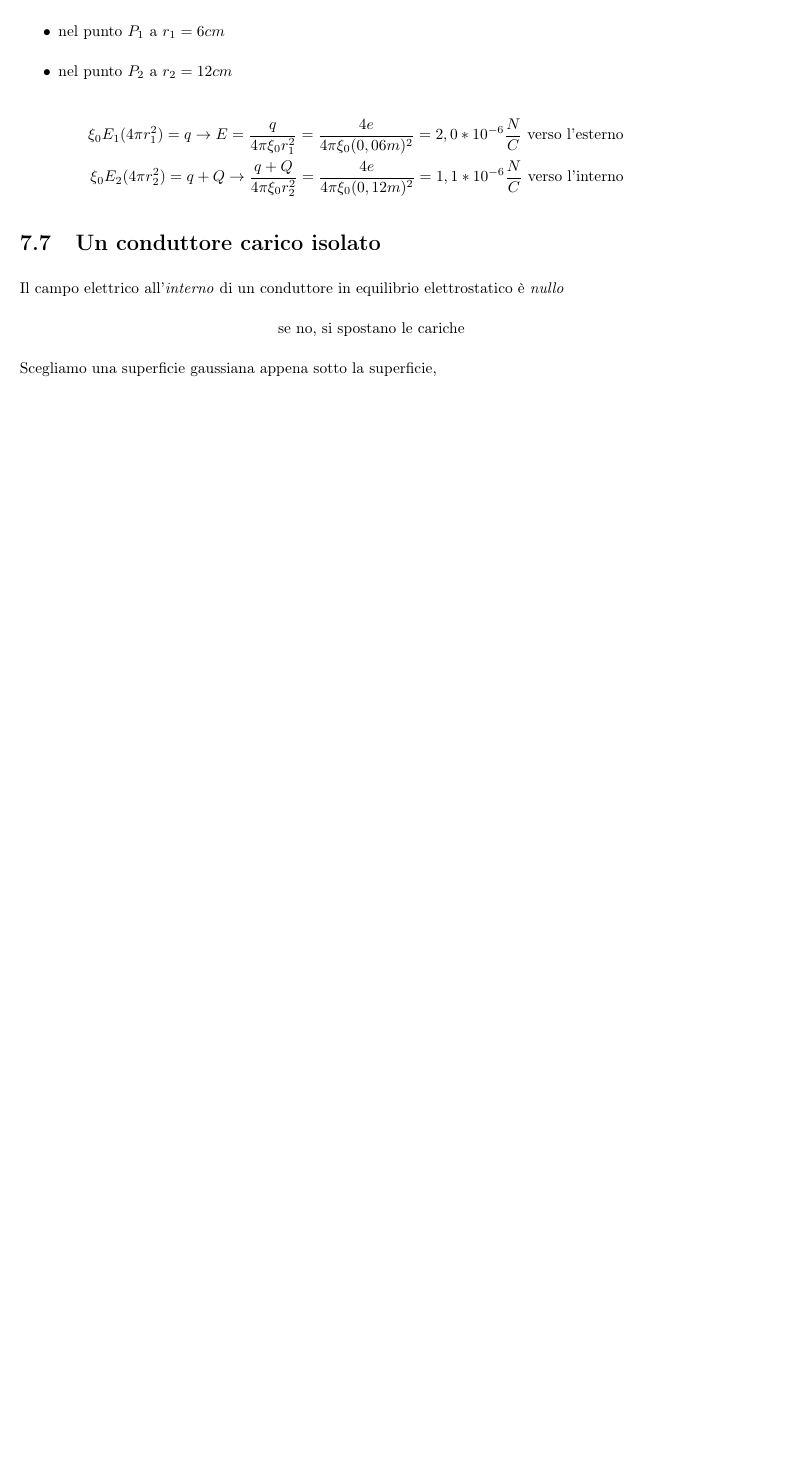
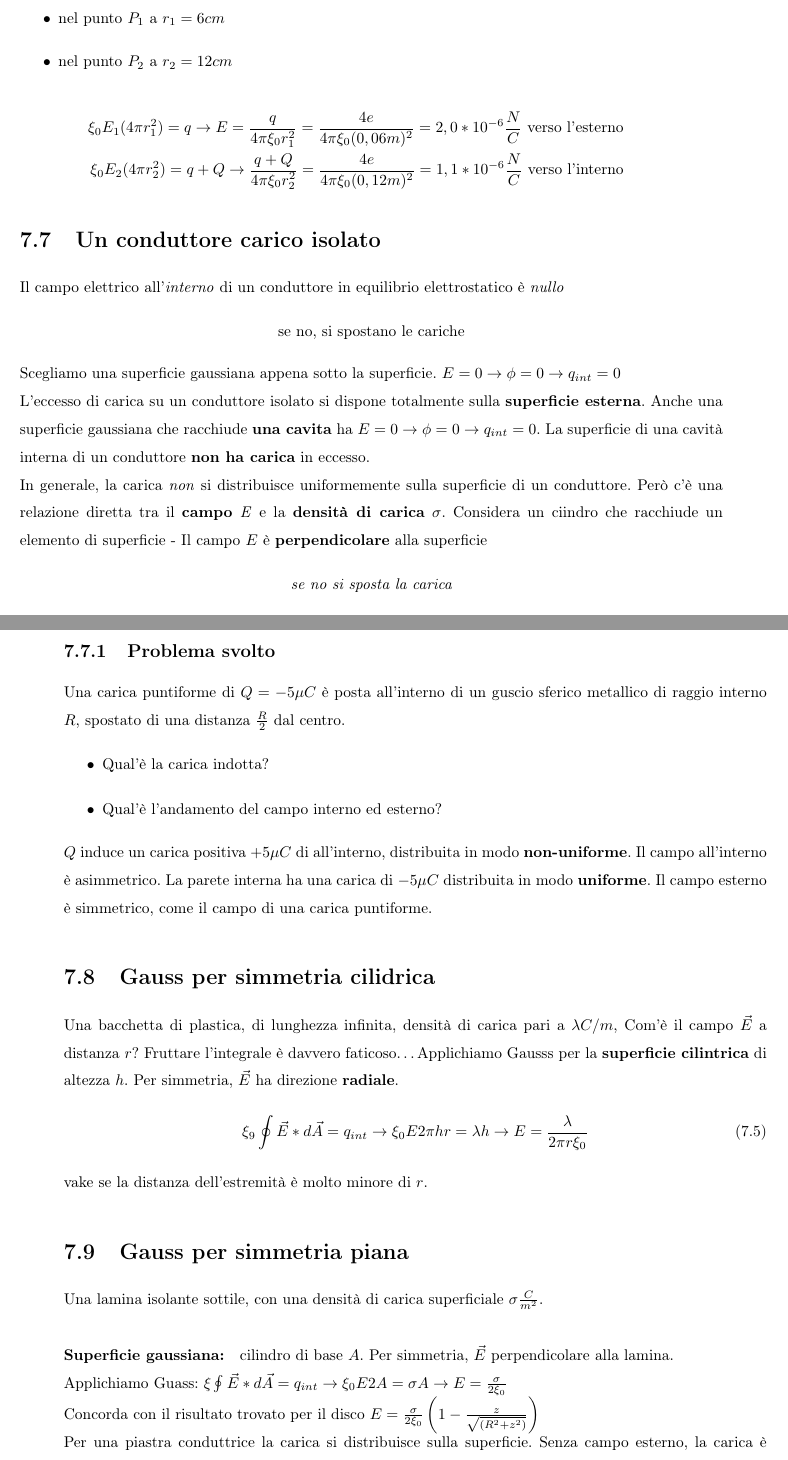
Before and after one commit to NF02/Appunti-universita, a LaTeX book (Fisica/fisica.tex): part of page 41 of 41 before the commit and two parts of pages 43 and 44 of 45 after it, the two joined at a grey line, cut so that both start at the same text, the shorter picture padded with empty space. Compiled offline with pdfLaTeX.

Commit message:
finita al parte sulla legge di Gauss
ho aggiunto e corretto tutto il possibile

```diff
--- a/Fisica/fisica.tex
+++ b/Fisica/fisica.tex
@@ -425,6 +425,33 @@ Il campo elettrico all'\textit{interno} di un conduttore in equilibrio elettrost
 \begin{center}
 	se no, si spostano le cariche
 \end{center}
-Scegliamo una superficie gaussiana appena sotto la superficie,
-
-
+Scegliamo una superficie gaussiana appena sotto la superficie. $E=0\to \phi=0\to q_{int}=0$\\
+L'eccesso di carica su un conduttore isolato si dispone totalmente sulla
+\textbf{superficie esterna}. Anche una superficie gaussiana che racchiude \textbf{una cavita} ha
+$E=0 \to \phi=0\to q_{int}=0$. La superficie di una cavità interna di un conduttore \textbf{non ha carica} in eccesso.\\
+In generale, la carica \textit{non} si distribuisce uniformemente sulla superficie di un conduttore. Però c'è una relazione diretta tra il \textbf{campo} \textit{E} e la \textbf{densità di carica} $\sigma$. Considera un ciindro che racchiude un elemento di superficie - Il campo $E$ è
+\textbf {perpendicolare} alla superficie
+\begin{center}
+	{\it se no si sposta la carica}
+\end{center}
+applicando Gauss: $\xi_0 \oint \vec{E}*d\vec{A}=q_{int}\to \xi_0EA=\sigma A \to E=\frac{\sigma}{\xi_0}$
+\subsection{Problema svolto}
+Una carica puntiforme di $Q=-5\mu C$ è posta all'interno di un guscio sferico metallico di raggio interno $R$, spostato di una distanza $\frac{R}{2}$ dal centro.
+\begin{itemize}
+\item Qual'è la carica indotta?
+\item Qual'è l'andamento del campo interno ed esterno?
+\end{itemize}
+$Q$ induce un carica positiva $+5\mu C$ di all'interno, distribuita in modo \textbf{non-uniforme}.
+Il campo all'interno è asimmetrico. La parete interna ha una carica di $-5\mu C$ distribuita in modo \textbf{uniforme}. Il campo esterno è simmetrico, come il campo di una carica puntiforme.
+\section{Gauss per simmetria cilidrica}
+Una bacchetta di plastica, di lunghezza infinita, densità di carica pari a $\lambda C/m$, Com'è il campo $\vec{E}$ a distanza $r$? Fruttare l'integrale è davvero faticoso\dots Applichiamo Gausss per la \textbf{superficie cilintrica} di altezza $h$. Per simmetria, $\vec{E}$ ha direzione \textbf{radiale}.
+\begin{equation}
+\xi_9\oint \vec{E}*d\vec{A}=q_{int}\to \xi_0 E2\pi hr=\lambda h\to E=\frac{\lambda}{2\pi r\xi_0}
+\end{equation}
+vake se la distanza dell'estremità è molto minore di $r$.
+\section{Gauss per simmetria piana}
+Una lamina isolante sottile, con una densità di carica superficiale $\sigma \frac{C}{m^2}$.
+\paragraph{Superficie gaussiana:} cilindro di base $A$. Per simmetria, $\vec{E}$ perpendicolare alla lamina.\\ Applichiamo Guass: $\xi \oint \vec{E}*d\vec{A}=q_{int} \to \xi_0E2A=\sigma A\to E=\frac{\sigma}{2\xi_0}$\\
+Concorda con il risultato trovato per il disco $E=\frac{\sigma}{2\xi_0}\left(1-\frac{z}{\sqrt{(R^2+z^2)}}\right)$\\
+Per una piastra conduttrice la carica si distribuisce sulla superficie. Senza campo esterno, la carica è uguale da ambi lati, $\sigma_1=\sigma/2$. Identico, ma con verso di $E$ opposto, per carica negativa. Messe una a cando all'altra, le cariche sono attratte verso l'intrno. Il campo in mezzo diventa $E=\frac{2\sigma_1}{\xi_0}=\frac{\sigma}{\xi_0}$
+\section{Gauss per simmetria sferica}
@@ -430,0 +465,2 @@ Scegliamo una superficie gaussiana appena sotto la superficie,
+  E=\frac{q^\prime}{4\pi\xi_0r^2}
+\end{equation}
```
Also changed, not shown: Fisica/fisica.pdf, Fisica/fisica.tex (12 more changed lines), 7 other files.
